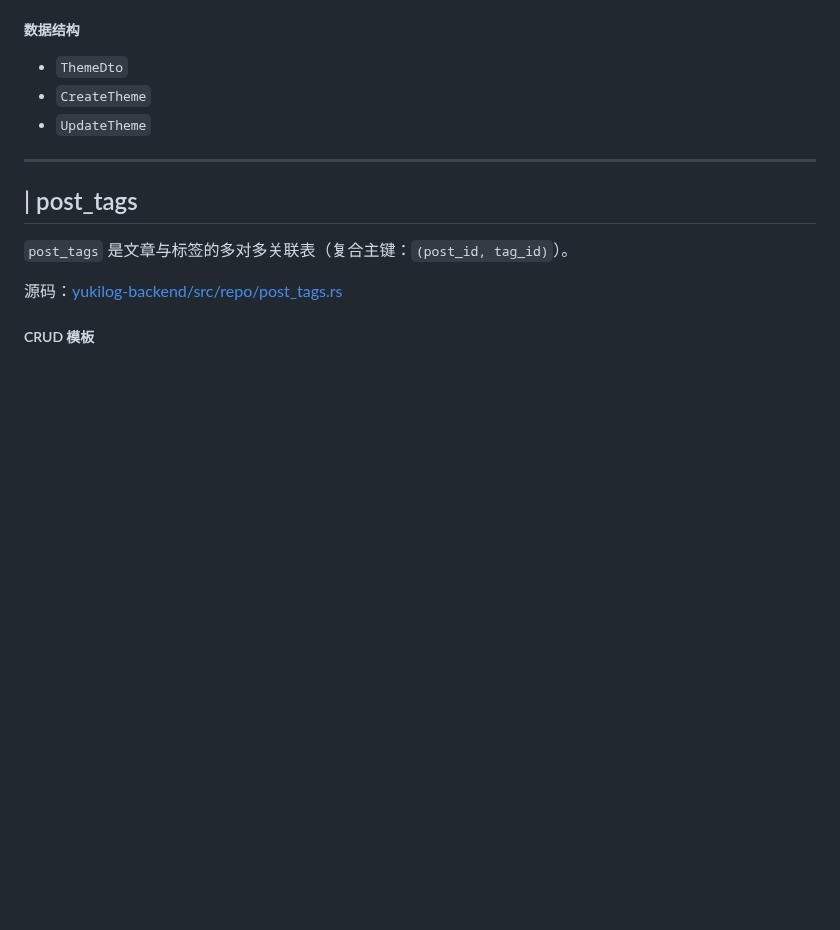
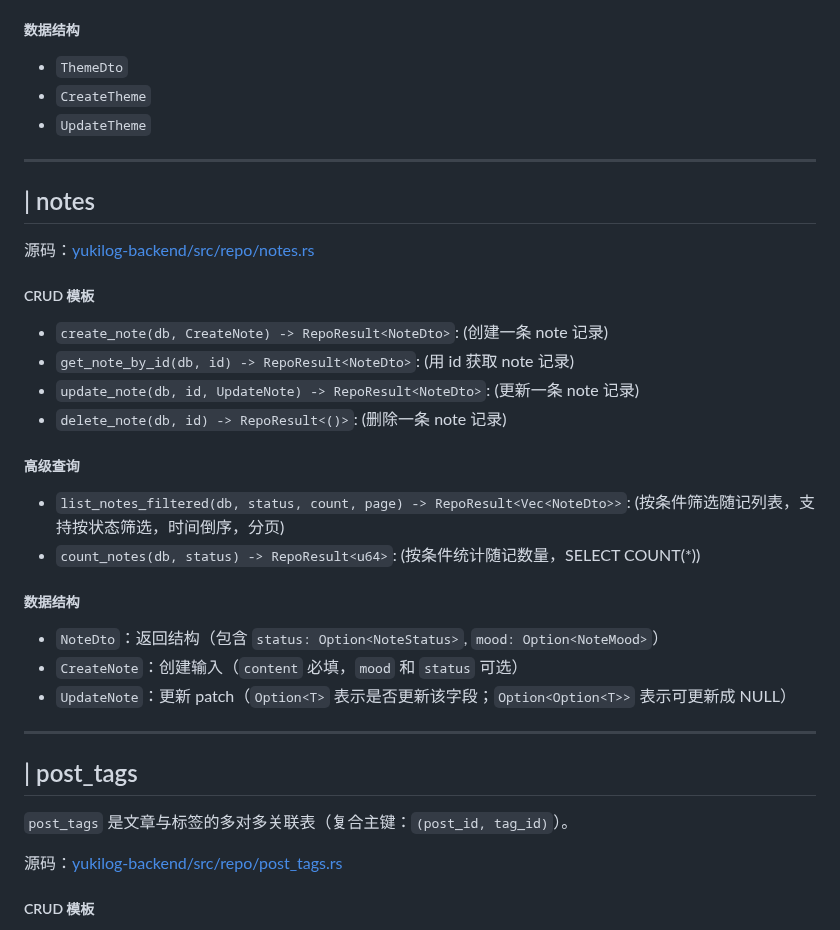
Before and after one commit to Threepan/YukiLog, a Markdown page: yukilog-backend/docs/repo.md, the part around the change. GitHub-like rendering; blank space fills up the shorter version.

Commit message:
feat(repo): 添加notes模块的CRUD接口及相关数据结构文档

```diff
--- a/yukilog-backend/docs/repo.md
+++ b/yukilog-backend/docs/repo.md
@@ -205,6 +205,30 @@ Repo 会在 `Model -> Dto` 时执行 `TryFrom<&str>` 校验：
 
 ---
 
+## | notes
+
+源码：[yukilog-backend/src/repo/notes.rs](../src/repo/notes.rs)
+
+##### CRUD 模板
+
+* `create_note(db, CreateNote) -> RepoResult<NoteDto>`: (创建一条 note 记录)
+* `get_note_by_id(db, id) -> RepoResult<NoteDto>`: (用 id 获取 note 记录)
+* `update_note(db, id, UpdateNote) -> RepoResult<NoteDto>`: (更新一条 note 记录)
+* `delete_note(db, id) -> RepoResult<()>`: (删除一条 note 记录)
+
+##### 高级查询
+
+* `list_notes_filtered(db, status, count, page) -> RepoResult<Vec<NoteDto>>`: (按条件筛选随记列表，支持按状态筛选，时间倒序，分页)
+* `count_notes(db, status) -> RepoResult<u64>`: (按条件统计随记数量，SELECT COUNT(*))
+
+##### 数据结构
+
+* `NoteDto`：返回结构（包含 `status: Option<NoteStatus>`, `mood: Option<NoteMood>`）
+* `CreateNote`：创建输入（`content` 必填，`mood` 和 `status` 可选）
+* `UpdateNote`：更新 patch（`Option<T>` 表示是否更新该字段；`Option<Option<T>>` 表示可更新成 NULL）
+
+---
+
 ## | post_tags
 
 `post_tags` 是文章与标签的多对多关联表（复合主键：`(post_id, tag_id)`）。
```
Also changed, not shown: yukilog-backend/docs/orm.md (+1 -1 lines).
